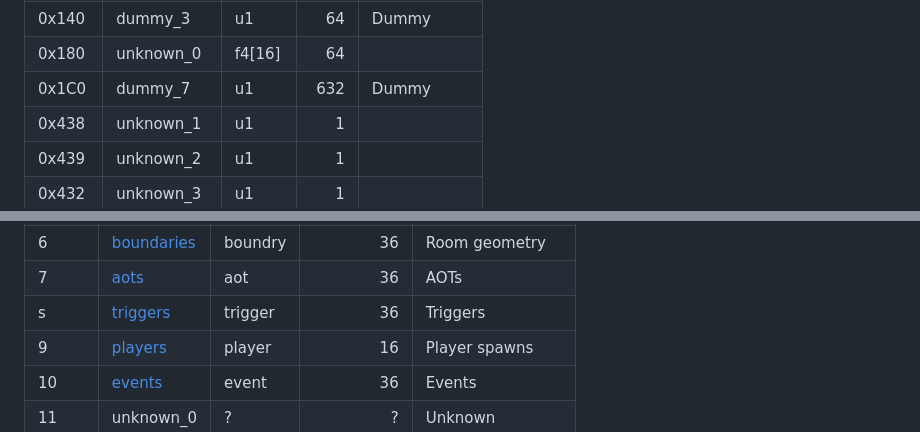
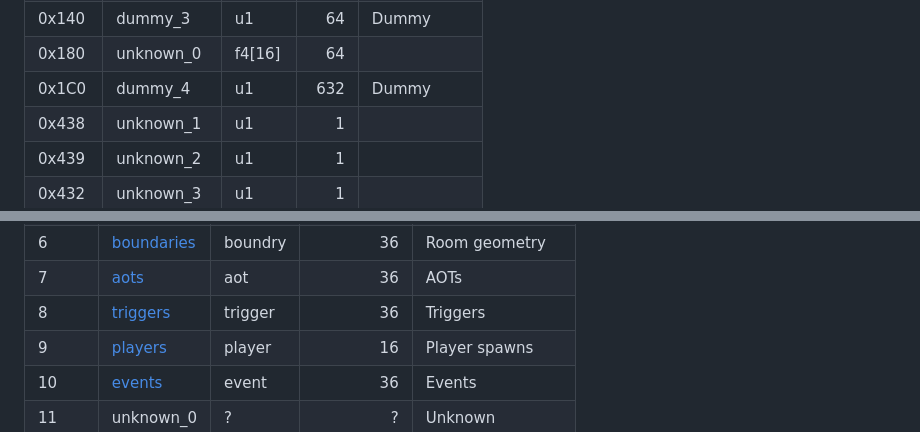
Before and after one commit to kapdap/re-cvx-tools, a Markdown page: Resources/Formats/biocv_rdx.md, 2 parts joined by grey strips. Rendered like a GitHub page.

Commit message:
docs(resources): minor typo fixes

```diff
--- a/Resources/Formats/biocv_rdx.md
+++ b/Resources/Formats/biocv_rdx.md
@@ -58,7 +58,7 @@ The header is a fixed-size block that contains offsets and counts needed to loca
 | 0x100  | [num_tables](#table-offsets)     | s4[16] |   64 |             |
 | 0x140  | dummy_3                          | u1     |   64 | Dummy       |
 | 0x180  | unknown_0                        | f4[16] |   64 |             |
-| 0x1C0  | dummy_7                          | u1     |  632 | Dummy       |
+| 0x1C0  | dummy_4                          | u1     |  632 | Dummy       |
 | 0x438  | unknown_1                        | u1     |    1 |             |
 | 0x439  | unknown_2                        | u1     |    1 |             |
 | 0x432  | unknown_3                        | u1     |    1 |             |
@@ -102,7 +102,7 @@ The `ofs_tables` and `num_tables` arrays each contain 16 entries.
 | 5     | [effects](#effect)     | effect   |         68 | Effects         |
 | 6     | [boundaries](#boundry) | boundry  |         36 | Room geometry   |
 | 7     | [aots](#aot)           | aot      |         36 | AOTs            |
-| s     | [triggers](#trigger)   | trigger  |         36 | Triggers        |
+| 8     | [triggers](#trigger)   | trigger  |         36 | Triggers        |
 | 9     | [players](#player)     | player   |         16 | Player spawns   |
 | 10    | [events](#event)       | event    |         36 | Events          |
 | 11    | unknown_0              | ?        |          ? | Unknown         |
```
